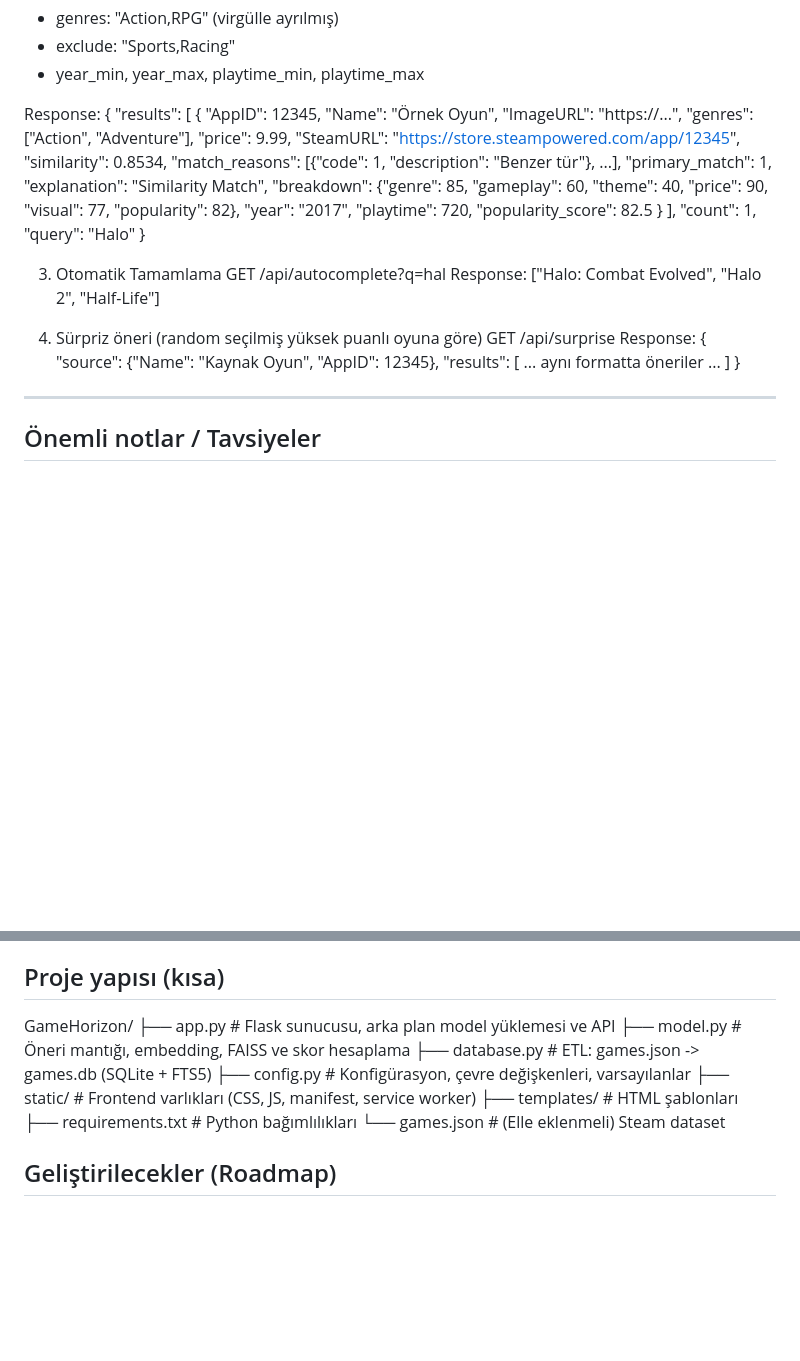
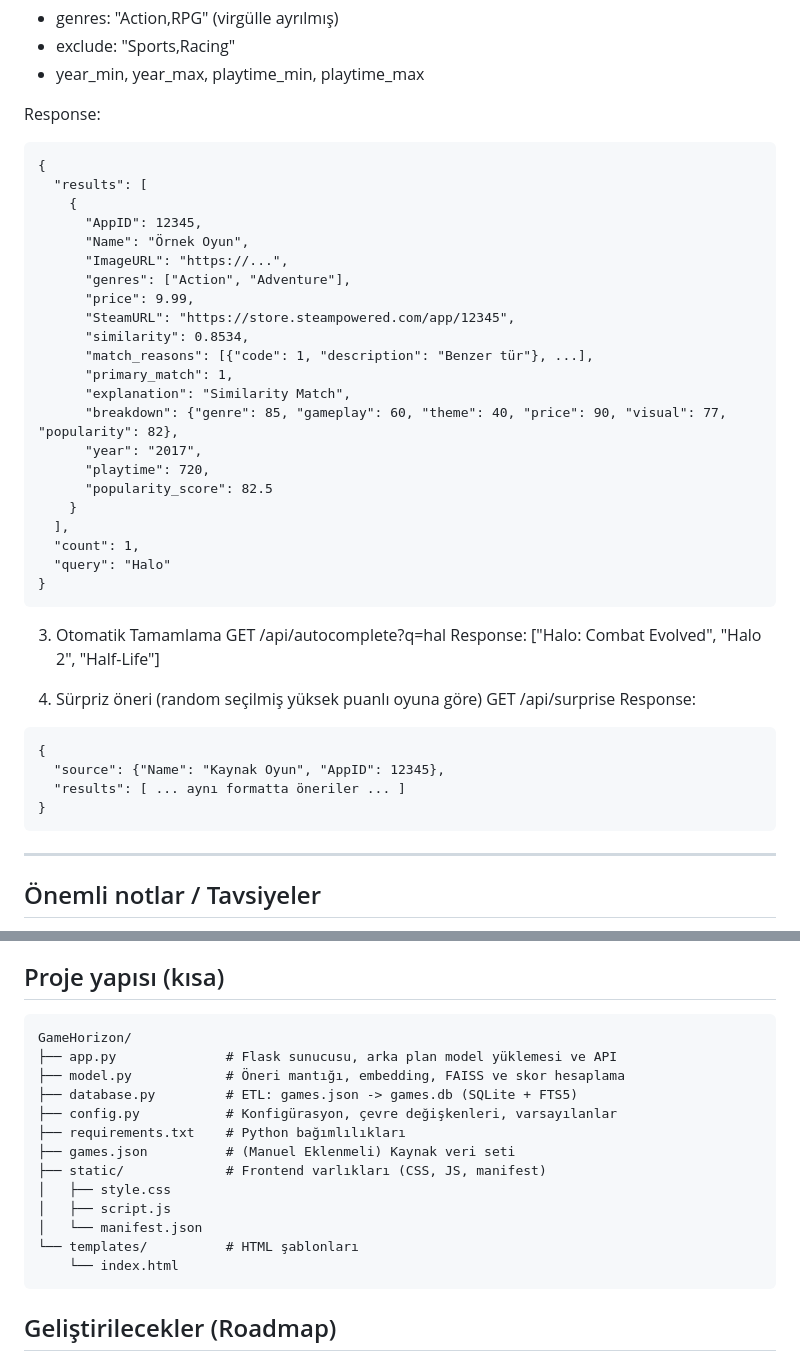
Before and after one commit to DioBey7/GameHorizon, a Markdown page: README.md, 2 parts joined by grey strips. GitHub-like rendering; blank space fills up the shorter version.

Commit message:
Revise README with project structure and API responses
Updated project structure and added details for static files and templates.

````diff
--- a/README.md
+++ b/README.md
@@ -113,6 +113,7 @@ GET /api/search?q=Halo
 - year_min, year_max, playtime_min, playtime_max
 
 Response:
+```text
 {
   "results": [
     {
@@ -135,7 +136,7 @@ Response:
   "count": 1,
   "query": "Halo"
 }
-
+```
 3) Otomatik Tamamlama
 GET /api/autocomplete?q=hal
 Response: ["Halo: Combat Evolved", "Halo 2", "Half-Life"]
@@ -143,11 +144,12 @@ Response: ["Halo: Combat Evolved", "Halo 2", "Half-Life"]
 4) Sürpriz öneri (random seçilmiş yüksek puanlı oyuna göre)
 GET /api/surprise
 Response:
+```text
 {
   "source": {"Name": "Kaynak Oyun", "AppID": 12345},
   "results": [ ... aynı formatta öneriler ... ]
 }
-
+```
 ---
 
 ## Önemli notlar / Tavsiyeler
@@ -163,15 +165,21 @@ Response:
 - "Bellek uyarıları/çökme": BATCH_SIZE, MAX_WORKERS, SVD_COMPONENTS azaltın; fiziksel RAM artırın veya swap kullanın.
 
 ## Proje yapısı (kısa)
+```text
 GameHorizon/
 ├── app.py              # Flask sunucusu, arka plan model yüklemesi ve API
 ├── model.py            # Öneri mantığı, embedding, FAISS ve skor hesaplama
 ├── database.py         # ETL: games.json -> games.db (SQLite + FTS5)
 ├── config.py           # Konfigürasyon, çevre değişkenleri, varsayılanlar
-├── static/             # Frontend varlıkları (CSS, JS, manifest, service worker)
-├── templates/          # HTML şablonları
 ├── requirements.txt    # Python bağımlılıkları
-└── games.json          # (Elle eklenmeli) Steam dataset
+├── games.json          # (Manuel Eklenmeli) Kaynak veri seti
+├── static/             # Frontend varlıkları (CSS, JS, manifest)
+│   ├── style.css
+│   ├── script.js
+│   └── manifest.json
+└── templates/          # HTML şablonları
+    └── index.html
+```
 
 ## Geliştirilecekler (Roadmap)
 - Kullanıcı hesapları ve sunucu tarafı favori senkronizasyonu
````
